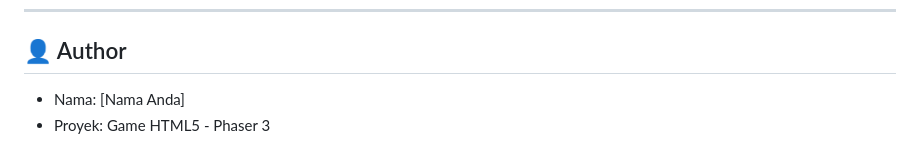
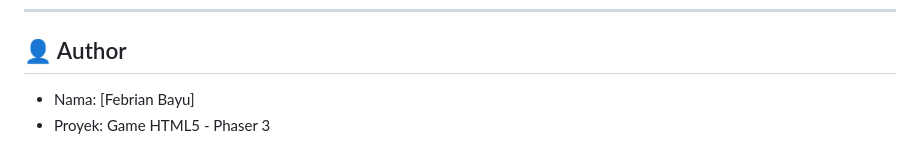
Before and after one commit to febrianbayu08/Ocong, a Markdown page: README.md, the part around the change. GitHub-like rendering.

```diff
--- a/README.md
+++ b/README.md
@@ -90,5 +90,5 @@ OCONG/
 
 ## 👤 Author
 
-- Nama: [Nama Anda]
+- Nama: [Febrian Bayu]
 - Proyek: Game HTML5 - Phaser 3
```
